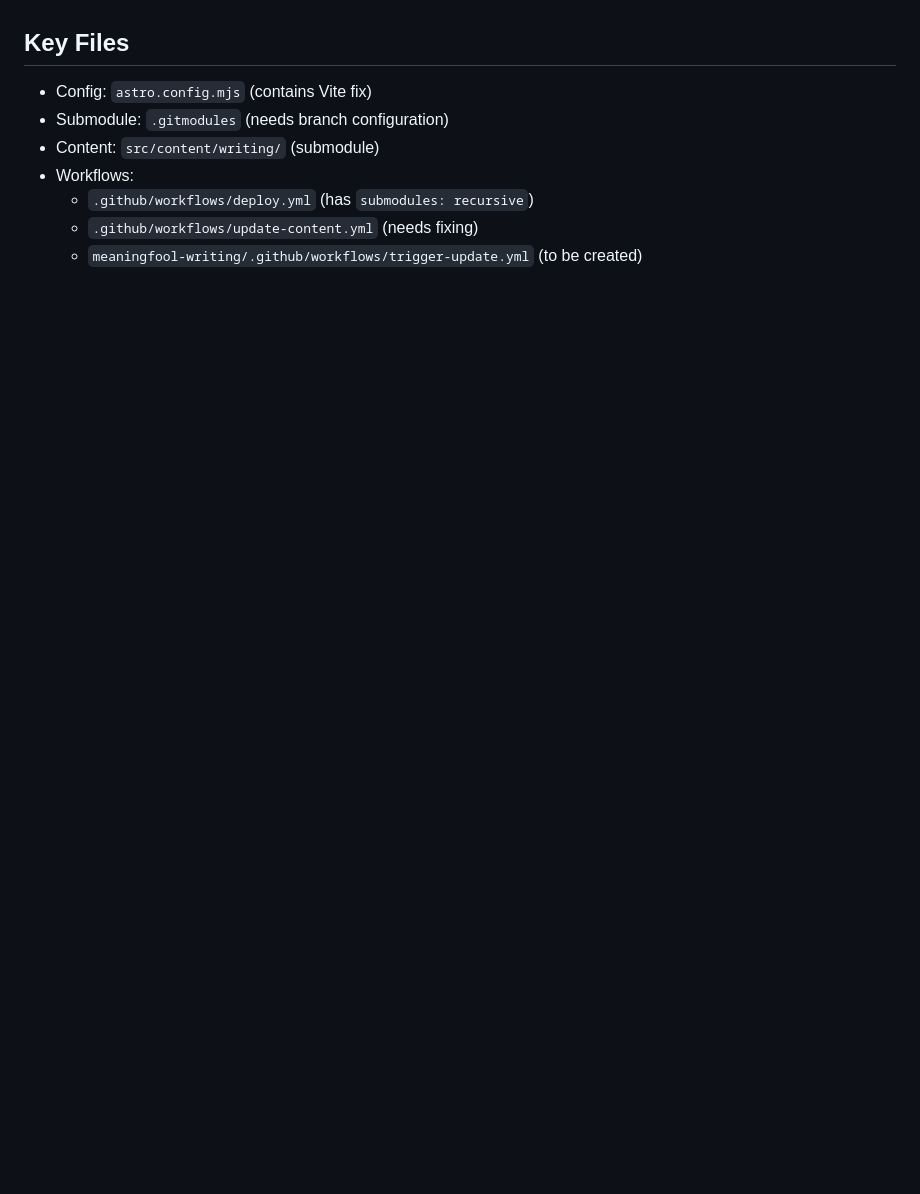
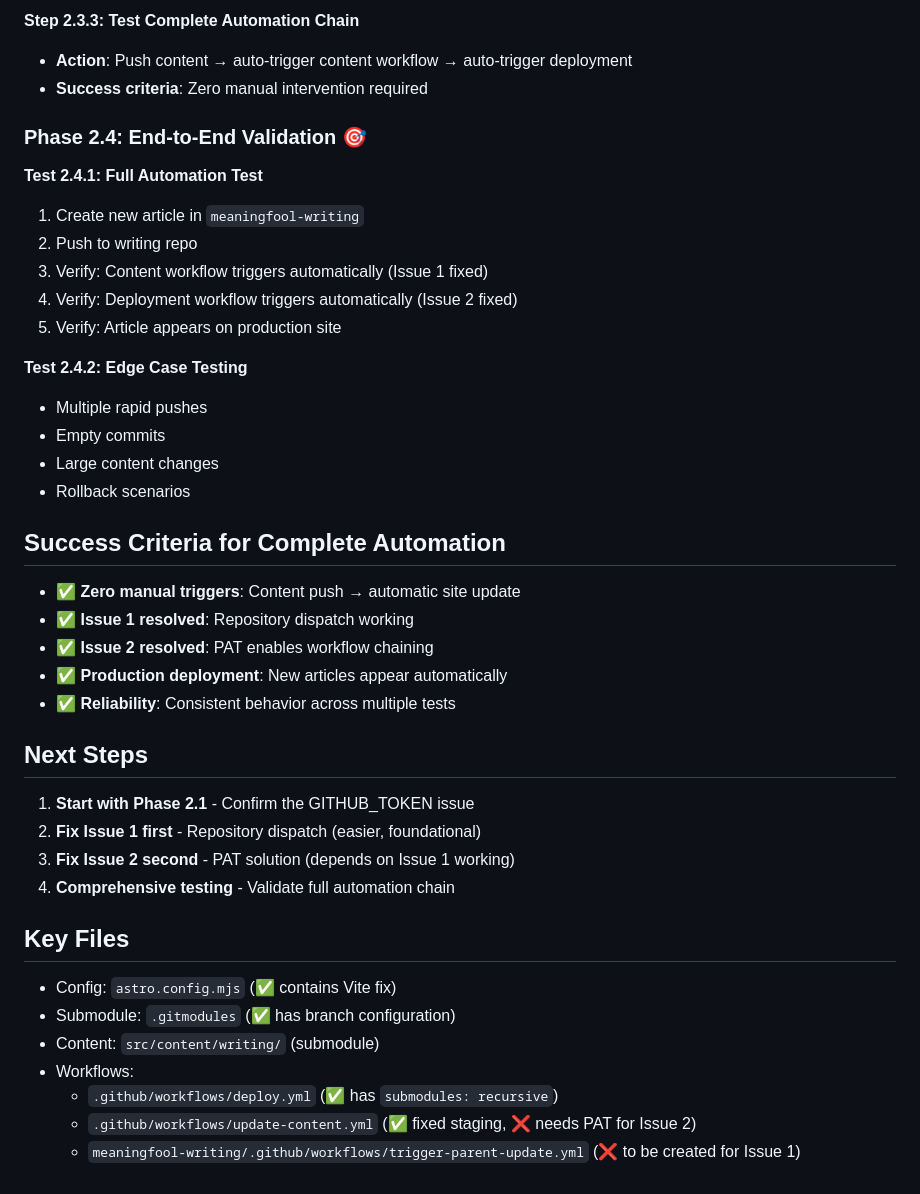
Before and after one commit to meaningfool/meaningfool.github.io, a Markdown page: SUBMODULE_RESTORATION_LOG.md, the part around one of its changes. Drawn GitHub-style; blank space fills up the shorter version.

```diff
--- a/SUBMODULE_RESTORATION_LOG.md
+++ b/SUBMODULE_RESTORATION_LOG.md
@@ -355,9 +411,40 @@ Based on results, determine if we need:
+**Step 2.3.3: Test Complete Automation Chain**
+- **Action**: Push content → auto-trigger content workflow → auto-trigger deployment
+- **Success criteria**: Zero manual intervention required
+
+### Phase 2.4: End-to-End Validation 🎯
+
+**Test 2.4.1: Full Automation Test**
+1. Create new article in `meaningfool-writing`
+2. Push to writing repo
+3. Verify: Content workflow triggers automatically (Issue 1 fixed)
+4. Verify: Deployment workflow triggers automatically (Issue 2 fixed)
+5. Verify: Article appears on production site
+
+**Test 2.4.2: Edge Case Testing**
+- Multiple rapid pushes
+- Empty commits
+- Large content changes
+- Rollback scenarios
+
+## Success Criteria for Complete Automation
+- ✅ **Zero manual triggers**: Content push → automatic site update
+- ✅ **Issue 1 resolved**: Repository dispatch working
+- ✅ **Issue 2 resolved**: PAT enables workflow chaining
+- ✅ **Production deployment**: New articles appear automatically
+- ✅ **Reliability**: Consistent behavior across multiple tests
+
+## Next Steps
+1. **Start with Phase 2.1** - Confirm the GITHUB_TOKEN issue
+2. **Fix Issue 1 first** - Repository dispatch (easier, foundational)
+3. **Fix Issue 2 second** - PAT solution (depends on Issue 1 working)
+4. **Comprehensive testing** - Validate full automation chain
 
 ## Key Files
-- Config: `astro.config.mjs` (contains Vite fix)
-- Submodule: `.gitmodules` (needs branch configuration)
+- Config: `astro.config.mjs` (✅ contains Vite fix)
+- Submodule: `.gitmodules` (✅ has branch configuration)
 - Content: `src/content/writing/` (submodule)
 - Workflows:
-  - `.github/workflows/deploy.yml` (has `submodules: recursive`)
-  - `.github/workflows/update-content.yml` (needs fixing)
-  - `meaningfool-writing/.github/workflows/trigger-update.yml` (to be created)
+  - `.github/workflows/deploy.yml` (✅ has `submodules: recursive`)
+  - `.github/workflows/update-content.yml` (✅ fixed staging, ❌ needs PAT for Issue 2)
+  - `meaningfool-writing/.github/workflows/trigger-parent-update.yml` (❌ to be created for Issue 1)
```
Also changed, not shown: other parts of SUBMODULE_RESTORATION_LOG.md (+66 -10 lines).
